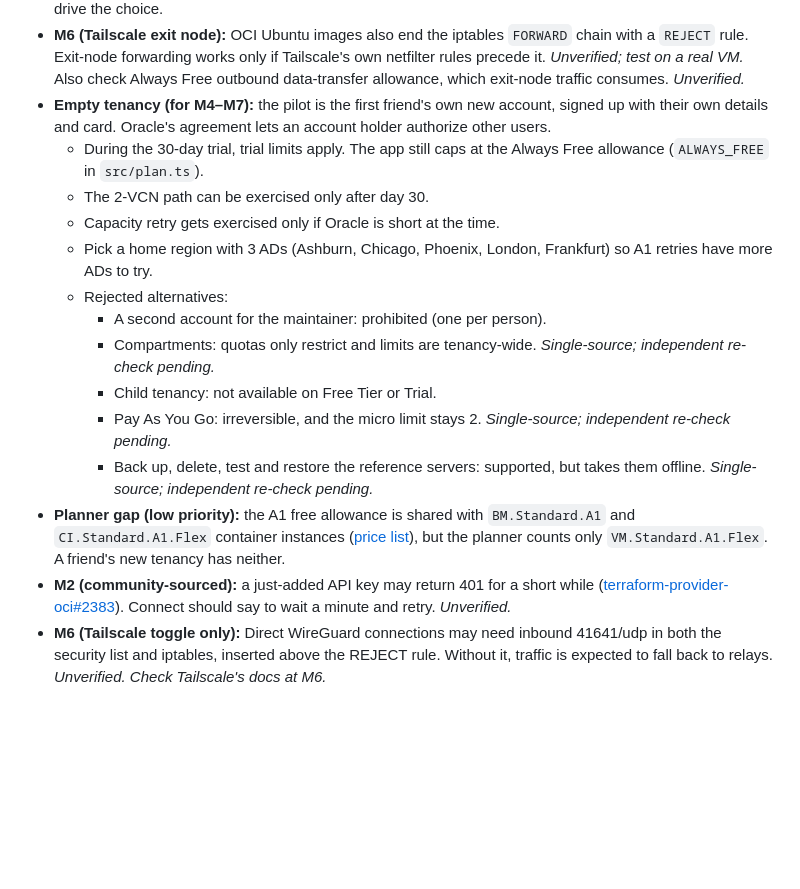
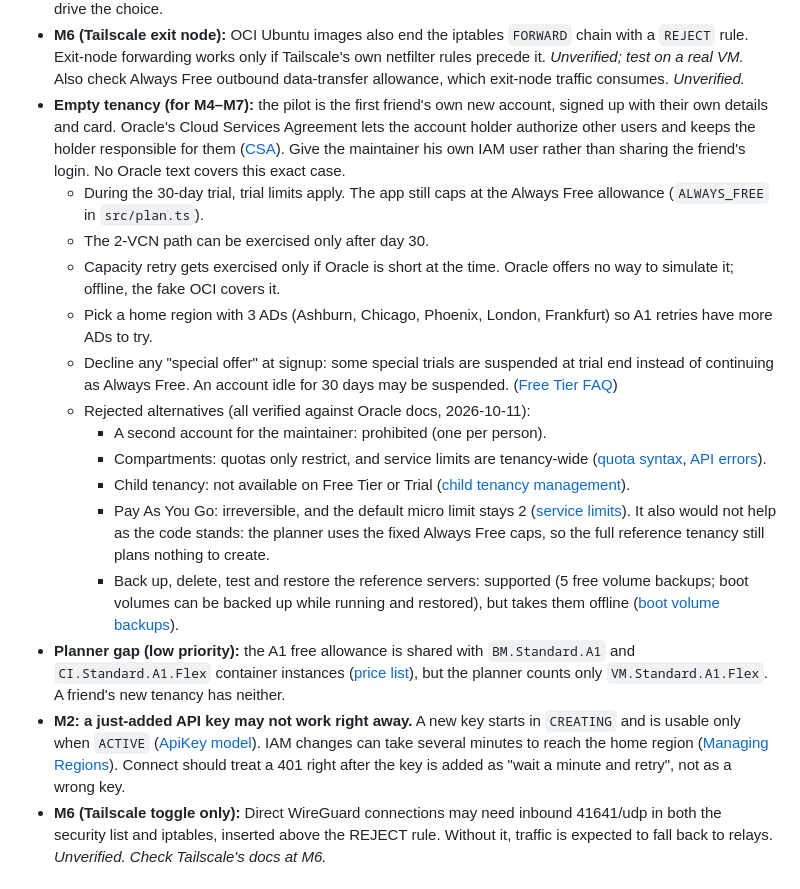
Before and after one commit to reloru/easycloud-oci, a Markdown page: docs/PLAN.md, the part around the change. GitHub-like rendering; blank space fills up the shorter version.

Commit message:
PLAN.md: verified sources for empty-tenancy alternatives and new-key delay (#17)
Claude-Session: https://claude.ai/code/session_01NJVnUpozqojutx7VLBshu6

Co-authored-by: Claude <noreply@anthropic.com>

```diff
--- a/docs/PLAN.md
+++ b/docs/PLAN.md
@@ -236,19 +236,20 @@ What cannot be automated:
 - **M6:** Decide tunnel ownership: the user's own Cloudflare account, or the maintainer's account and domain.
 - **M6:** Decide the implementation for pausable components (systemd timer vs cron). Control-sheet semantics drive the choice.
 - **M6 (Tailscale exit node):** OCI Ubuntu images also end the iptables `FORWARD` chain with a `REJECT` rule. Exit-node forwarding works only if Tailscale's own netfilter rules precede it. *Unverified; test on a real VM.* Also check Always Free outbound data-transfer allowance, which exit-node traffic consumes. *Unverified.*
-- **Empty tenancy (for M4–M7):** the pilot is the first friend's own new account, signed up with their own details and card. Oracle's agreement lets an account holder authorize other users.
+- **Empty tenancy (for M4–M7):** the pilot is the first friend's own new account, signed up with their own details and card. Oracle's Cloud Services Agreement lets the account holder authorize other users and keeps the holder responsible for them ([CSA](https://www.oracle.com/contracts/docs/cloud_csa_online_v062223_us_eng.pdf)). Give the maintainer his own IAM user rather than sharing the friend's login. No Oracle text covers this exact case.
   - During the 30-day trial, trial limits apply. The app still caps at the Always Free allowance (`ALWAYS_FREE` in `src/plan.ts`).
   - The 2-VCN path can be exercised only after day 30.
-  - Capacity retry gets exercised only if Oracle is short at the time.
+  - Capacity retry gets exercised only if Oracle is short at the time. Oracle offers no way to simulate it; offline, the fake OCI covers it.
   - Pick a home region with 3 ADs (Ashburn, Chicago, Phoenix, London, Frankfurt) so A1 retries have more ADs to try.
-  - Rejected alternatives:
+  - Decline any "special offer" at signup: some special trials are suspended at trial end instead of continuing as Always Free. An account idle for 30 days may be suspended. ([Free Tier FAQ](https://www.oracle.com/cloud/free/faq/))
+  - Rejected alternatives (all verified against Oracle docs, 2026-10-11):
     - A second account for the maintainer: prohibited (one per person).
-    - Compartments: quotas only restrict and limits are tenancy-wide. *Single-source; independent re-check pending.*
-    - Child tenancy: not available on Free Tier or Trial.
-    - Pay As You Go: irreversible, and the micro limit stays 2. *Single-source; independent re-check pending.*
-    - Back up, delete, test and restore the reference servers: supported, but takes them offline. *Single-source; independent re-check pending.*
+    - Compartments: quotas only restrict, and service limits are tenancy-wide ([quota syntax](https://docs.oracle.com/en-us/iaas/Content/Quotas/Concepts/quota_policy_syntax.htm), [API errors](https://docs.oracle.com/en-us/iaas/Content/API/References/apierrors.htm)).
+    - Child tenancy: not available on Free Tier or Trial ([child tenancy management](https://docs.oracle.com/en-us/iaas/Content/General/organization/child-tenancy-management.htm)).
+    - Pay As You Go: irreversible, and the default micro limit stays 2 ([service limits](https://docs.oracle.com/en-us/iaas/Content/General/Concepts/servicelimits.htm)). It also would not help as the code stands: the planner uses the fixed Always Free caps, so the full reference tenancy still plans nothing to create.
+    - Back up, delete, test and restore the reference servers: supported (5 free volume backups; boot volumes can be backed up while running and restored), but takes them offline ([boot volume backups](https://docs.oracle.com/en-us/iaas/Content/Block/Concepts/bootvolumebackups.htm)).
 - **Planner gap (low priority):** the A1 free allowance is shared with `BM.Standard.A1` and `CI.Standard.A1.Flex` container instances ([price list](https://www.oracle.com/cloud/price-list/)), but the planner counts only `VM.Standard.A1.Flex`. A friend's new tenancy has neither.
-- **M2 (community-sourced):** a just-added API key may return 401 for a short while ([terraform-provider-oci#2383](https://github.com/oracle/terraform-provider-oci/issues/2383)). Connect should say to wait a minute and retry. *Unverified.*
+- **M2: a just-added API key may not work right away.** A new key starts in `CREATING` and is usable only when `ACTIVE` ([ApiKey model](https://docs.oracle.com/en-us/iaas/tools/python/latest/api/identity/models/oci.identity.models.ApiKey.html)). IAM changes can take several minutes to reach the home region ([Managing Regions](https://docs.oracle.com/en-us/iaas/Content/Identity/regions/managingregions.htm)). Connect should treat a 401 right after the key is added as "wait a minute and retry", not as a wrong key.
 - **M6 (Tailscale toggle only):** Direct WireGuard connections may need inbound 41641/udp in both the security list and iptables, inserted above the REJECT rule. Without it, traffic is expected to fall back to relays. *Unverified. Check Tailscale's docs at M6.*
 
 ## Tooling notes
```
